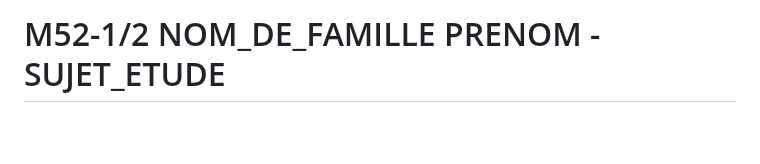
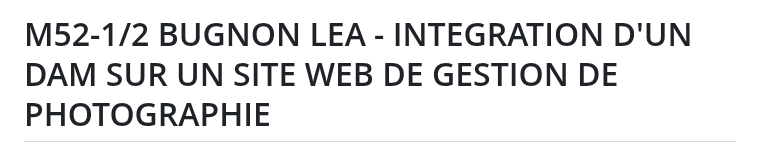
Before and after one commit to AgatheMakumbi/slides-appro-medias-2026, a Markdown page: rendus/m52_bugnon_lea.md, the part around the change. GitHub-like rendering; blank space fills up the shorter version.

Commit message:
Update title in m52_bugnon_lea.md

```diff
--- a/rendus/m52_bugnon_lea.md
+++ b/rendus/m52_bugnon_lea.md
@@ -1,4 +1,4 @@
-# M52-1/2 NOM_DE_FAMILLE PRENOM - SUJET_ETUDE
+# M52-1/2 BUGNON LEA - INTEGRATION D'UN DAM SUR UN SITE WEB DE GESTION DE PHOTOGRAPHIE
 
 # ETAT INITIAL ET OBJECTIFS À RENDRE POUR LE 23 FEVRIER 23h59
 
```
